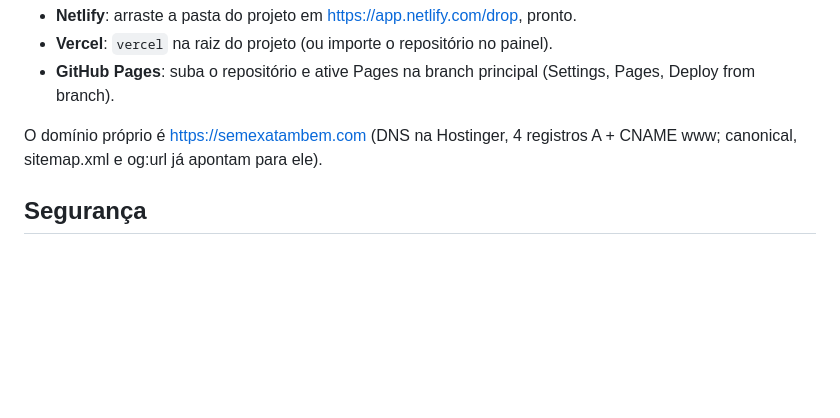
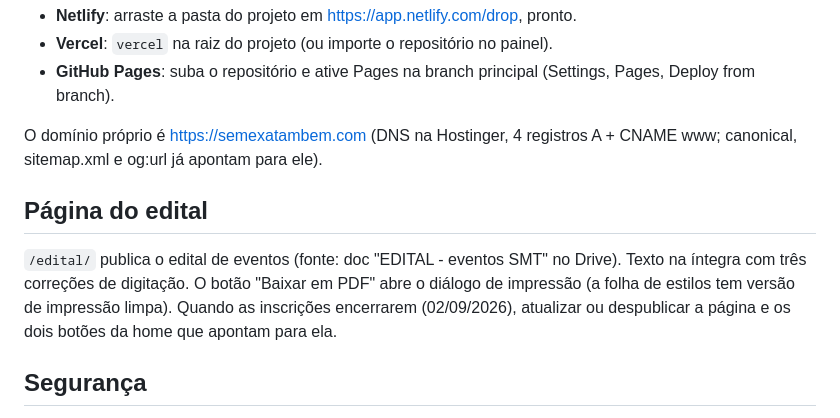
Before and after one commit to figuered0o0808-glitch/smt-site, a Markdown page: README.md, the part around the change. GitHub-like rendering; blank space fills up the shorter version.

Commit message:
README: página do edital

```diff
--- a/README.md
+++ b/README.md
@@ -55,6 +55,10 @@ O GitHub Pages republica sozinho em um ou dois minutos.
 
 O domínio próprio é https://semexatambem.com (DNS na Hostinger, 4 registros A + CNAME www; canonical, sitemap.xml e og:url já apontam para ele).
 
+## Página do edital
+
+`/edital/` publica o edital de eventos (fonte: doc "EDITAL - eventos SMT" no Drive). Texto na íntegra com três correções de digitação. O botão "Baixar em PDF" abre o diálogo de impressão (a folha de estilos tem versão de impressão limpa). Quando as inscrições encerrarem (02/09/2026), atualizar ou despublicar a página e os dois botões da home que apontam para ela.
+
 ## Segurança
 
 O site é estático (sem servidor próprio, banco ou login), o que já elimina as classes mais comuns de ataque. Por cima disso:
```
